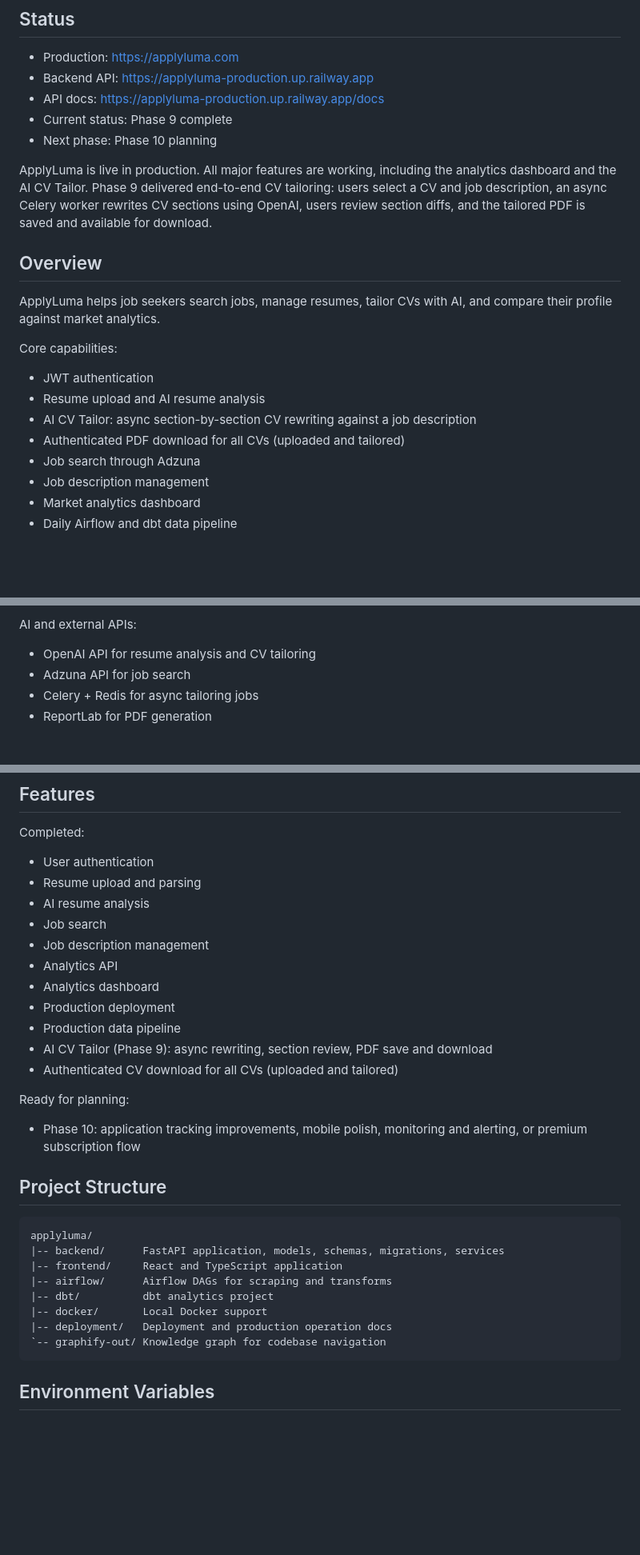
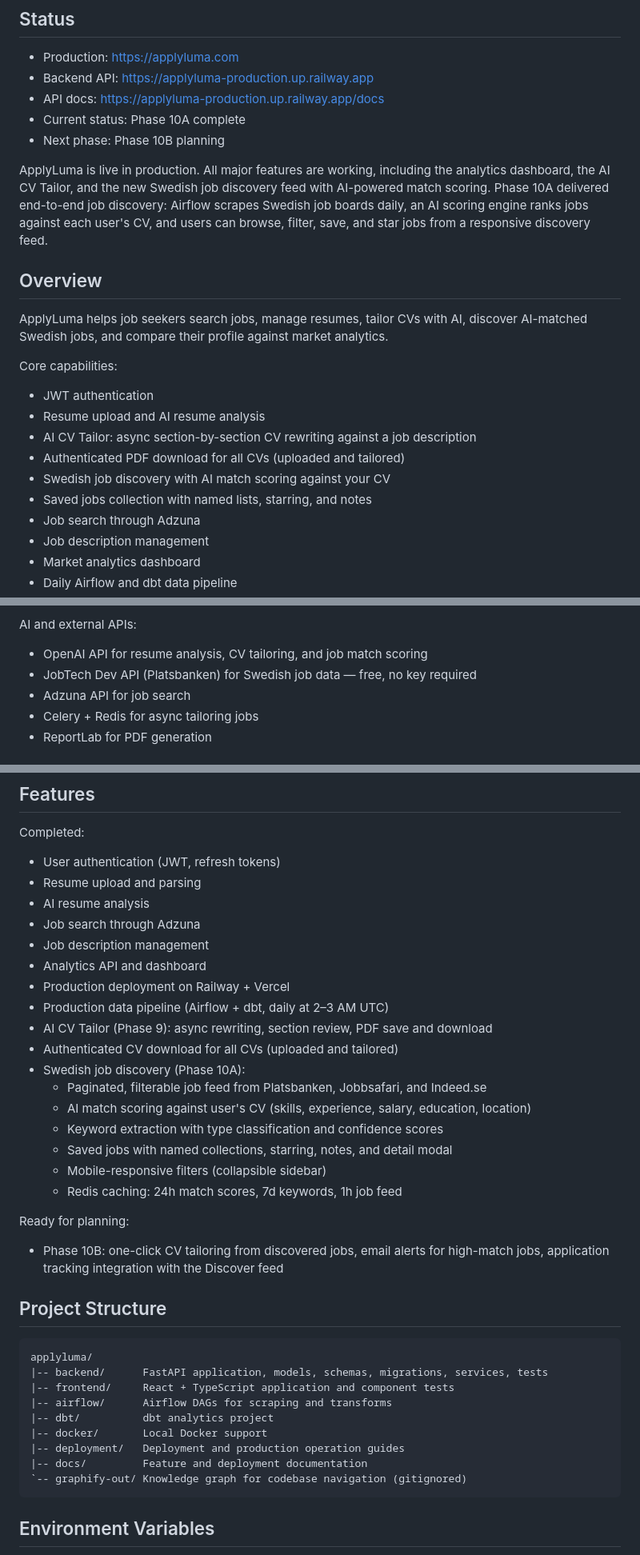
Before and after one commit to Sam-Razavi/applyluma, a Markdown page: README.md, 3 parts joined by grey strips. Shown at 80% size. GitHub-like rendering; blank space fills up the shorter version.

````diff
--- a/README.md
+++ b/README.md
@@ -7,25 +7,28 @@ AI-powered job search and resume optimization platform with production analytics
 - Production: https://applyluma.com
 - Backend API: https://applyluma-production.up.railway.app
 - API docs: https://applyluma-production.up.railway.app/docs
-- Current status: Phase 9 complete
-- Next phase: Phase 10 planning
+- Current status: Phase 10A complete
+- Next phase: Phase 10B planning
 
 ApplyLuma is live in production. All major features are working, including the
-analytics dashboard and the AI CV Tailor. Phase 9 delivered end-to-end CV
-tailoring: users select a CV and job description, an async Celery worker
-rewrites CV sections using OpenAI, users review section diffs, and the
-tailored PDF is saved and available for download.
+analytics dashboard, the AI CV Tailor, and the new Swedish job discovery feed
+with AI-powered match scoring. Phase 10A delivered end-to-end job discovery:
+Airflow scrapes Swedish job boards daily, an AI scoring engine ranks jobs against
+each user's CV, and users can browse, filter, save, and star jobs from a
+responsive discovery feed.
 
 ## Overview
 
 ApplyLuma helps job seekers search jobs, manage resumes, tailor CVs with AI,
-and compare their profile against market analytics.
+discover AI-matched Swedish jobs, and compare their profile against market analytics.
 
 Core capabilities:
 - JWT authentication
 - Resume upload and AI resume analysis
 - AI CV Tailor: async section-by-section CV rewriting against a job description
 - Authenticated PDF download for all CVs (uploaded and tailored)
+- Swedish job discovery with AI match scoring against your CV
+- Saved jobs collection with named lists, starring, and notes
 - Job search through Adzuna
 - Job description management
 - Market analytics dashboard
@@ -53,7 +56,8 @@ Data:
 - Railway PostgreSQL for production analytics data
 
 AI and external APIs:
-- OpenAI API for resume analysis and CV tailoring
+- OpenAI API for resume analysis, CV tailoring, and job match scoring
+- JobTech Dev API (Platsbanken) for Swedish job data — free, no key required
 - Adzuna API for job search
 - Celery + Redis for async tailoring jobs
 - ReportLab for PDF generation
@@ -178,33 +182,40 @@ curl https://applyluma-production.up.railway.app/api/v1/analytics/job-market-hea
 ## Features
 
 Completed:
-- User authentication
+- User authentication (JWT, refresh tokens)
 - Resume upload and parsing
 - AI resume analysis
-- Job search
+- Job search through Adzuna
 - Job description management
-- Analytics API
-- Analytics dashboard
-- Production deployment
-- Production data pipeline
+- Analytics API and dashboard
+- Production deployment on Railway + Vercel
+- Production data pipeline (Airflow + dbt, daily at 2–3 AM UTC)
 - AI CV Tailor (Phase 9): async rewriting, section review, PDF save and download
 - Authenticated CV download for all CVs (uploaded and tailored)
+- Swedish job discovery (Phase 10A):
+  - Paginated, filterable job feed from Platsbanken, Jobbsafari, and Indeed.se
+  - AI match scoring against user's CV (skills, experience, salary, education, location)
+  - Keyword extraction with type classification and confidence scores
+  - Saved jobs with named collections, starring, notes, and detail modal
+  - Mobile-responsive filters (collapsible sidebar)
+  - Redis caching: 24h match scores, 7d keywords, 1h job feed
 
 Ready for planning:
-- Phase 10: application tracking improvements, mobile polish, monitoring and
-  alerting, or premium subscription flow
+- Phase 10B: one-click CV tailoring from discovered jobs, email alerts for
+  high-match jobs, application tracking integration with the Discover feed
 
 ## Project Structure
 
 ```text
 applyluma/
-|-- backend/      FastAPI application, models, schemas, migrations, services
-|-- frontend/     React and TypeScript application
+|-- backend/      FastAPI application, models, schemas, migrations, services, tests
+|-- frontend/     React + TypeScript application and component tests
 |-- airflow/      Airflow DAGs for scraping and transforms
 |-- dbt/          dbt analytics project
 |-- docker/       Local Docker support
-|-- deployment/   Deployment and production operation docs
-`-- graphify-out/ Knowledge graph for codebase navigation
+|-- deployment/   Deployment and production operation guides
+|-- docs/         Feature and deployment documentation
+`-- graphify-out/ Knowledge graph for codebase navigation (gitignored)
 ```
 
 ## Environment Variables
````
Also changed, not shown: CLAUDE.md (+42 -8 lines).
